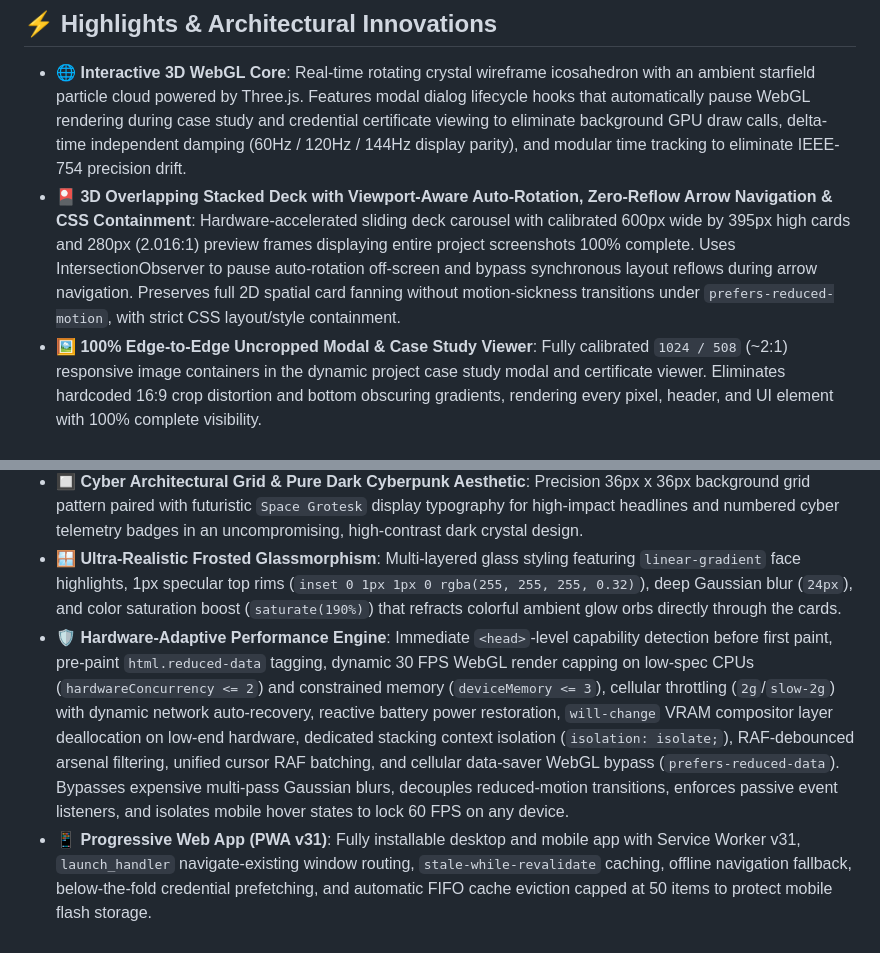
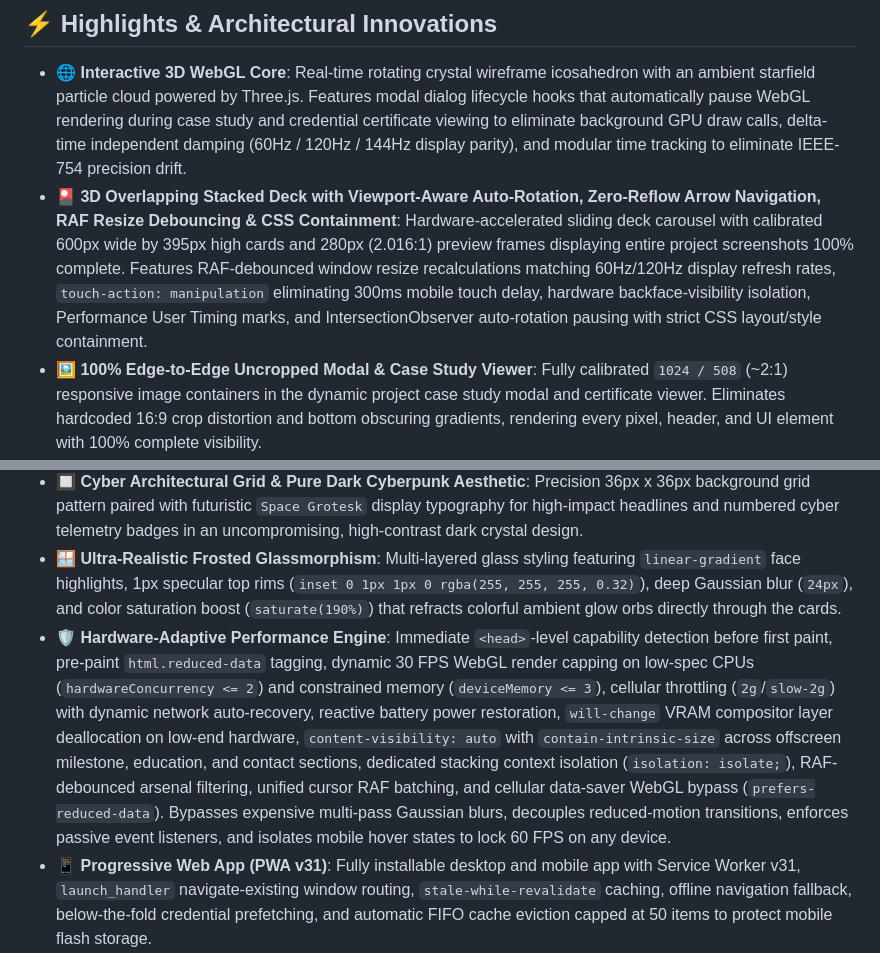
Before and after one commit to ibrahimadnan2320/Ibrahim-Adnan, a Markdown page: README.md, 2 parts joined by grey strips. Drawn GitHub-style.

Commit message:
docs(readme): document touch-action optimization, content-visibility, and coverflow RAF debouncing

```diff
--- a/README.md
+++ b/README.md
@@ -18,13 +18,13 @@
 ## ⚡ Highlights & Architectural Innovations
 
 - 🌐 **Interactive 3D WebGL Core**: Real-time rotating crystal wireframe icosahedron with an ambient starfield particle cloud powered by Three.js. Features modal dialog lifecycle hooks that automatically pause WebGL rendering during case study and credential certificate viewing to eliminate background GPU draw calls, delta-time independent damping (60Hz / 120Hz / 144Hz display parity), and modular time tracking to eliminate IEEE-754 precision drift.
-- 🎴 **3D Overlapping Stacked Deck with Viewport-Aware Auto-Rotation, Zero-Reflow Arrow Navigation & CSS Containment**: Hardware-accelerated sliding deck carousel with calibrated 600px wide by 395px high cards and 280px (2.016:1) preview frames displaying entire project screenshots 100% complete. Uses IntersectionObserver to pause auto-rotation off-screen and bypass synchronous layout reflows during arrow navigation. Preserves full 2D spatial card fanning without motion-sickness transitions under `prefers-reduced-motion`, with strict CSS layout/style containment.
+- 🎴 **3D Overlapping Stacked Deck with Viewport-Aware Auto-Rotation, Zero-Reflow Arrow Navigation, RAF Resize Debouncing & CSS Containment**: Hardware-accelerated sliding deck carousel with calibrated 600px wide by 395px high cards and 280px (2.016:1) preview frames displaying entire project screenshots 100% complete. Features RAF-debounced window resize recalculations matching 60Hz/120Hz display refresh rates, `touch-action: manipulation` eliminating 300ms mobile touch delay, hardware backface-visibility isolation, Performance User Timing marks, and IntersectionObserver auto-rotation pausing with strict CSS layout/style containment.
 - 🖼️ **100% Edge-to-Edge Uncropped Modal & Case Study Viewer**: Fully calibrated `1024 / 508` (~2:1) responsive image containers in the dynamic project case study modal and certificate viewer. Eliminates hardcoded 16:9 crop distortion and bottom obscuring gradients, rendering every pixel, header, and UI element with 100% complete visibility.
 - 🔬 **Instant Live Arsenal Search & Dynamic Counters**: Real-time client-side search input with live reactive category counters, filtering 36+ skills and competencies across Languages, Web & Full-Stack, SQA & Testing, and AI/Tools with zero latency. Features strict CSS layout/paint/style containment on all skill cards, low-end hardware transition bypasses to eliminate multi-card reflows, and RAF debouncing for instantaneous response.
 - 💬 **Interactive WhatsApp & Email Inquiry Presets**: One-click recruiter and client message templates pre-filling tailored inquiry briefs into both WhatsApp direct chat and native `mailto:` links with subject/body synchronization, paired with resilient dual-mode clipboard copying.
 - 🔲 **Cyber Architectural Grid & Pure Dark Cyberpunk Aesthetic**: Precision 36px x 36px background grid pattern paired with futuristic `Space Grotesk` display typography for high-impact headlines and numbered cyber telemetry badges in an uncompromising, high-contrast dark crystal design.
 - 🪟 **Ultra-Realistic Frosted Glassmorphism**: Multi-layered glass styling featuring `linear-gradient` face highlights, 1px specular top rims (`inset 0 1px 1px 0 rgba(255, 255, 255, 0.32)`), deep Gaussian blur (`24px`), and color saturation boost (`saturate(190%)`) that refracts colorful ambient glow orbs directly through the cards.
-- 🛡️ **Hardware-Adaptive Performance Engine**: Immediate `<head>`-level capability detection before first paint, pre-paint `html.reduced-data` tagging, dynamic 30 FPS WebGL render capping on low-spec CPUs (`hardwareConcurrency <= 2`) and constrained memory (`deviceMemory <= 3`), cellular throttling (`2g`/`slow-2g`) with dynamic network auto-recovery, reactive battery power restoration, `will-change` VRAM compositor layer deallocation on low-end hardware, dedicated stacking context isolation (`isolation: isolate;`), RAF-debounced arsenal filtering, unified cursor RAF batching, and cellular data-saver WebGL bypass (`prefers-reduced-data`). Bypasses expensive multi-pass Gaussian blurs, decouples reduced-motion transitions, enforces passive event listeners, and isolates mobile hover states to lock 60 FPS on any device.
+- 🛡️ **Hardware-Adaptive Performance Engine**: Immediate `<head>`-level capability detection before first paint, pre-paint `html.reduced-data` tagging, dynamic 30 FPS WebGL render capping on low-spec CPUs (`hardwareConcurrency <= 2`) and constrained memory (`deviceMemory <= 3`), cellular throttling (`2g`/`slow-2g`) with dynamic network auto-recovery, reactive battery power restoration, `will-change` VRAM compositor layer deallocation on low-end hardware, `content-visibility: auto` with `contain-intrinsic-size` across offscreen milestone, education, and contact sections, dedicated stacking context isolation (`isolation: isolate;`), RAF-debounced arsenal filtering, unified cursor RAF batching, and cellular data-saver WebGL bypass (`prefers-reduced-data`). Bypasses expensive multi-pass Gaussian blurs, decouples reduced-motion transitions, enforces passive event listeners, and isolates mobile hover states to lock 60 FPS on any device.
 - 📱 **Progressive Web App (PWA v31)**: Fully installable desktop and mobile app with Service Worker v31, `launch_handler` navigate-existing window routing, `stale-while-revalidate` caching, offline navigation fallback, below-the-fold credential prefetching, and automatic FIFO cache eviction capped at 50 items to protect mobile flash storage.
 - 🔍 **SEO & Search Architecture**: Complete Schema.org JSON-LD `@graph` (`Person`, `WebSite`, `ProfilePage`, `SoftwareApplication`, `BreadcrumbList`), OpenGraph metadata, Twitter Cards, international `hreflang` alternates, and XML sitemaps with Google Image extensions (`xmlns:image`).
 - ♿ **WCAG 2.1 AAA Accessibility & Print Layouts**: Bypass skip-links, ARIA landmarks, carousel live regions, roving tabindex, modal keyboard focus traps with `Tab`/`Shift+Tab` cycling, `Escape` key dismissal, high-contrast mode overrides (`forced-colors: active` and `prefers-contrast: more`), print stylesheet optimization suppressing modal backdrops, and `prefers-reduced-motion` compliance.
```
